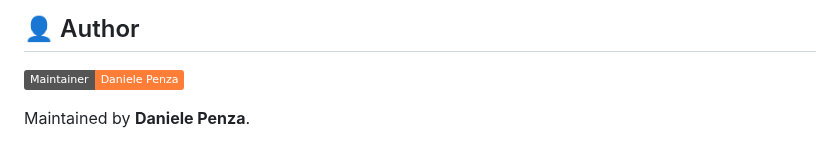
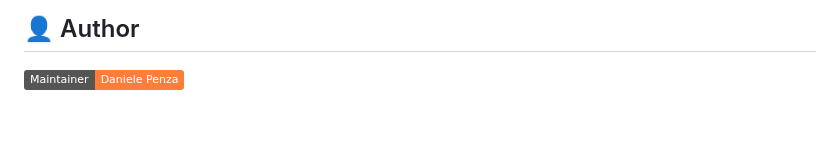
Before and after one commit to danielep71/VBA-PROBABILITY-DISTRIBUTIONS, a Markdown page: README.md, the part around the change. Rendered like a GitHub page; badges without logos; blank space fills up the shorter version.

Commit message:
Remove maintainer name from README
Removed maintainer information from README.

```diff
--- a/README.md
+++ b/README.md
@@ -590,5 +590,3 @@ Released under the [MIT License](LICENSE).
 <p align="left">
   <img alt="Maintainer" src="https://img.shields.io/badge/Maintainer-Daniele_Penza-orange">
 </p>
-
-Maintained by **Daniele Penza**.
```
